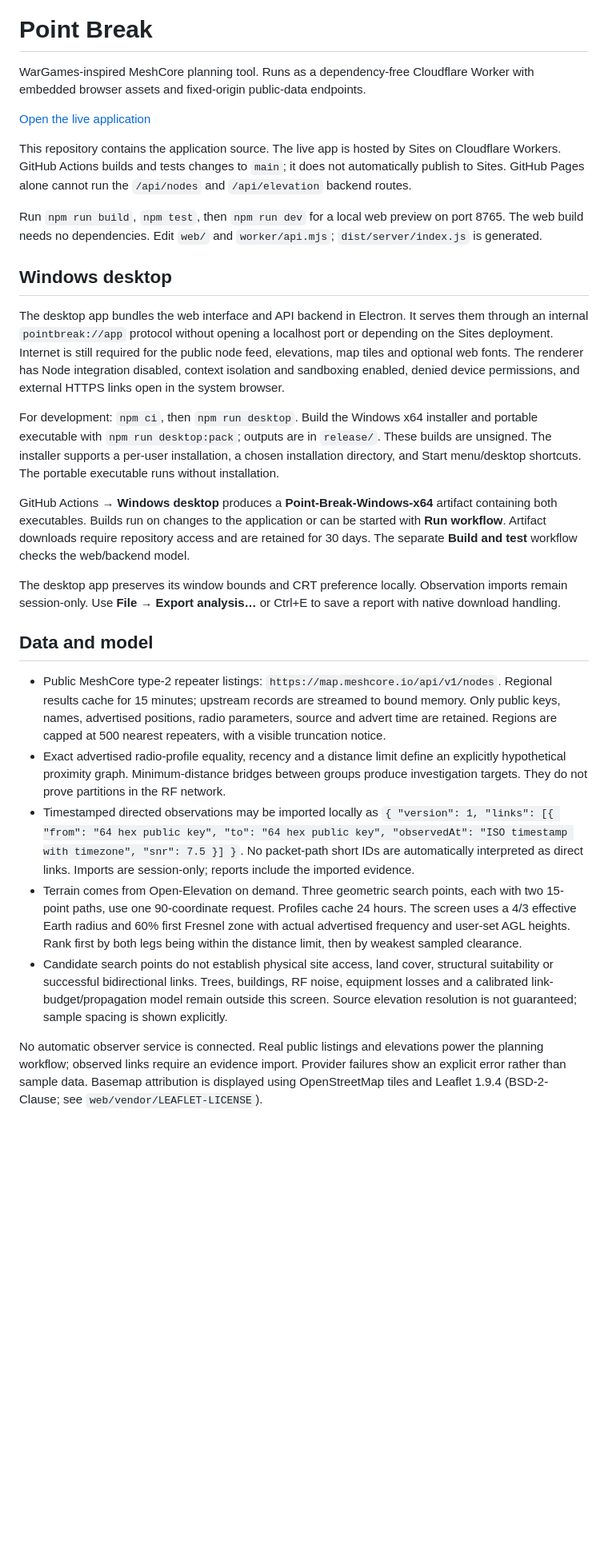
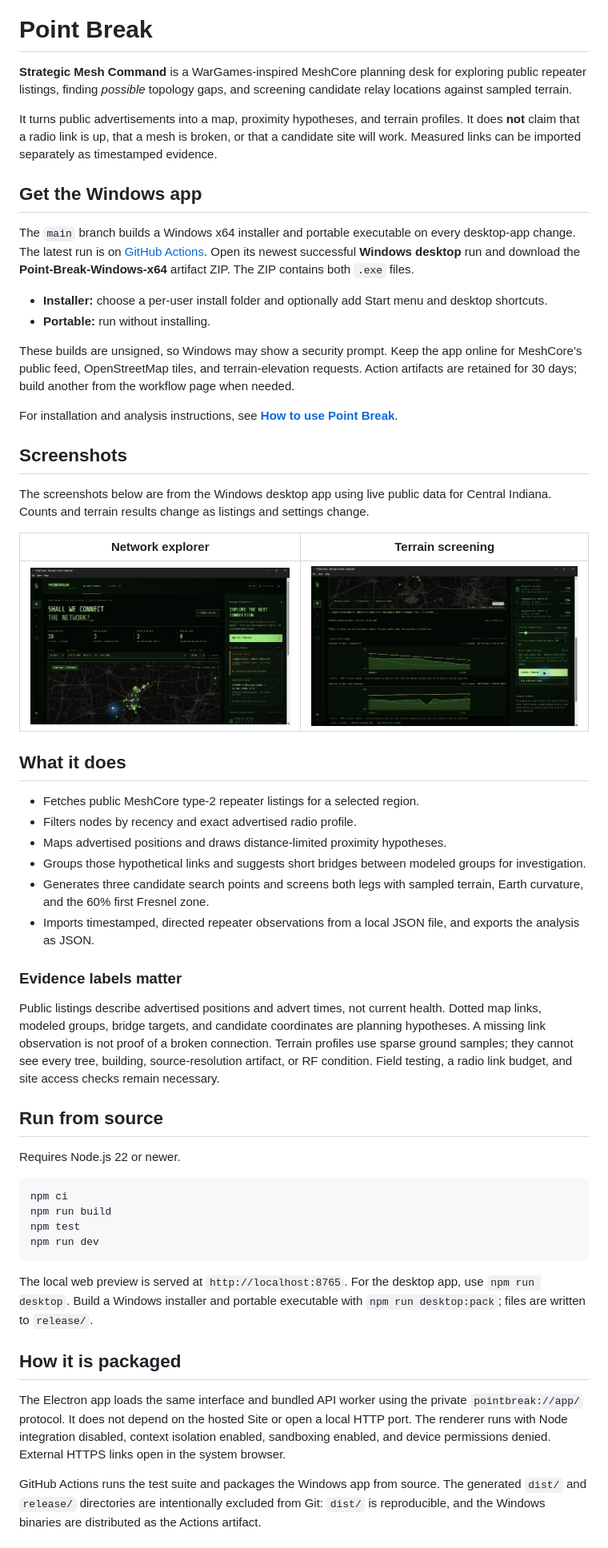
Before and after one commit to njsnowman/point-break, a Markdown page: README.md, the part around one of its changes. Shown at 80% size. Drawn GitHub-style; pictures changed too: docs/images/network-explorer.png (added), docs/images/terrain-profile.png (added); blank space fills up the shorter version.

Commit message:
Add release screenshots and user guide

````diff
--- a/README.md
+++ b/README.md
@@ -1,29 +10,57 @@
 # Point Break
 
-WarGames-inspired MeshCore planning tool. Runs as a dependency-free Cloudflare Worker with embedded browser assets and fixed-origin public-data endpoints.
+**Strategic Mesh Command** is a WarGames-inspired MeshCore planning desk for exploring public repeater listings, finding *possible* topology gaps, and screening candidate relay locations against sampled terrain.
 
-[Open the live application](https://point-break-mesh-lab.restedbaton1.chatgpt.site/)
+It turns public advertisements into a map, proximity hypotheses, and terrain profiles. It does **not** claim that a radio link is up, that a mesh is broken, or that a candidate site will work. Measured links can be imported separately as timestamped evidence.
 
-This repository contains the application source. The live app is hosted by Sites on Cloudflare Workers. GitHub Actions builds and tests changes to `main`; it does not automatically publish to Sites. GitHub Pages alone cannot run the `/api/nodes` and `/api/elevation` backend routes.
+## Get the Windows app
 
-Run `npm run build`, `npm test`, then `npm run dev` for a local web preview on port 8765. The web build needs no dependencies. Edit `web/` and `worker/api.mjs`; `dist/server/index.js` is generated.
+The `main` branch builds a Windows x64 installer and portable executable on every desktop-app change. The latest run is on [GitHub Actions](https://github.com/njsnowman/point-break/actions/workflows/desktop.yml). Open its newest successful **Windows desktop** run and download the **Point-Break-Windows-x64** artifact ZIP. The ZIP contains both `.exe` files.
 
-## Windows desktop
+- **Installer:** choose a per-user install folder and optionally add Start menu and desktop shortcuts.
+- **Portable:** run without installing.
 
-The desktop app bundles the web interface and API backend in Electron. It serves them through an internal `pointbreak://app` protocol without opening a localhost port or depending on the Sites deployment. Internet is still required for the public node feed, elevations, map tiles and optional web fonts. The renderer has Node integration disabled, context isolation and sandboxing enabled, denied device permissions, and external HTTPS links open in the system browser.
+These builds are unsigned, so Windows may show a security prompt. Keep the app online for MeshCore’s public feed, OpenStreetMap tiles, and terrain-elevation requests. Action artifacts are retained for 30 days; build another from the workflow page when needed.
 
-For development: `npm ci`, then `npm run desktop`. Build the Windows x64 installer and portable executable with `npm run desktop:pack`; outputs are in `release/`. These builds are unsigned. The installer supports a per-user installation, a chosen installation directory, and Start menu/desktop shortcuts. The portable executable runs without installation.
+For installation and analysis instructions, see **[How to use Point Break](docs/HOW_TO.md)**.
 
-GitHub Actions → **Windows desktop** produces a **Point-Break-Windows-x64** artifact containing both executables. Builds run on changes to the application or can be started with **Run workflow**. Artifact downloads require repository access and are retained for 30 days. The separate **Build and test** workflow checks the web/backend model.
+## Screenshots
 
-The desktop app preserves its window bounds and CRT preference locally. Observation imports remain session-only. Use **File → Export analysis…** or Ctrl+E to save a report with native download handling.
+The screenshots below are from the Windows desktop app using live public data for Central Indiana. Counts and terrain results change as listings and settings change.
 
-## Data and model
+| Network explorer | Terrain screening |
+| --- | --- |
+| ![Network explorer showing public repeaters, modeled groups, possible bridge targets, and the map](docs/images/network-explorer.png) | ![Terrain screen showing sampled elevation profiles for a candidate bridge placement](docs/images/terrain-profile.png) |
 
-- Public MeshCore type-2 repeater listings: `https://map.meshcore.io/api/v1/nodes`. Regional results cache for 15 minutes; upstream records are streamed to bound memory. Only public keys, names, advertised positions, radio parameters, source and advert time are retained. Regions are capped at 500 nearest repeaters, with a visible truncation notice.
-- Exact advertised radio-profile equality, recency and a distance limit define an explicitly hypothetical proximity graph. Minimum-distance bridges between groups produce investigation targets. They do not prove partitions in the RF network.
-- Timestamped directed observations may be imported locally as `{ "version": 1, "links": [{ "from": "64 hex public key", "to": "64 hex public key", "observedAt": "ISO timestamp with timezone", "snr": 7.5 }] }`. No packet-path short IDs are automatically interpreted as direct links. Imports are session-only; reports include the imported evidence.
-- Terrain comes from Open-Elevation on demand. Three geometric search points, each with two 15-point paths, use one 90-coordinate request. Profiles cache 24 hours. The screen uses a 4/3 effective Earth radius and 60% first Fresnel zone with actual advertised frequency and user-set AGL heights. Rank first by both legs being within the distance limit, then by weakest sampled clearance.
-- Candidate search points do not establish physical site access, land cover, structural suitability or successful bidirectional links. Trees, buildings, RF noise, equipment losses and a calibrated link-budget/propagation model remain outside this screen. Source elevation resolution is not guaranteed; sample spacing is shown explicitly.
+## What it does
 
-No automatic observer service is connected. Real public listings and elevations power the planning workflow; observed links require an evidence import. Provider failures show an explicit error rather than sample data. Basemap attribution is displayed using OpenStreetMap tiles and Leaflet 1.9.4 (BSD-2-Clause; see `web/vendor/LEAFLET-LICENSE`).
+- Fetches public MeshCore type-2 repeater listings for a selected region.
+- Filters nodes by recency and exact advertised radio profile.
+- Maps advertised positions and draws distance-limited proximity hypotheses.
+- Groups those hypothetical links and suggests short bridges between modeled groups for investigation.
+- Generates three candidate search points and screens both legs with sampled terrain, Earth curvature, and the 60% first Fresnel zone.
+- Imports timestamped, directed repeater observations from a local JSON file, and exports the analysis as JSON.
+
+### Evidence labels matter
+
+Public listings describe advertised positions and advert times, not current health. Dotted map links, modeled groups, bridge targets, and candidate coordinates are planning hypotheses. A missing link observation is not proof of a broken connection. Terrain profiles use sparse ground samples; they cannot see every tree, building, source-resolution artifact, or RF condition. Field testing, a radio link budget, and site access checks remain necessary.
+
+## Run from source
+
+Requires Node.js 22 or newer.
+
+```sh
+npm ci
+npm run build
+npm test
+npm run dev
+```
+
+The local web preview is served at `http://localhost:8765`. For the desktop app, use `npm run desktop`. Build a Windows installer and portable executable with `npm run desktop:pack`; files are written to `release/`.
+
+## How it is packaged
+
+The Electron app loads the same interface and bundled API worker using the private `pointbreak://app/` protocol. It does not depend on the hosted Site or open a local HTTP port. The renderer runs with Node integration disabled, context isolation enabled, sandboxing enabled, and device permissions denied. External HTTPS links open in the system browser.
+
+GitHub Actions runs the test suite and packages the Windows app from source. The generated `dist/` and `release/` directories are intentionally excluded from Git: `dist/` is reproducible, and the Windows binaries are distributed as the Actions artifact.
+
````
Also changed, not shown: other parts of README.md (+19 -0 lines), docs/HOW_TO.md (added, +98 -0 lines), 1 other file.
